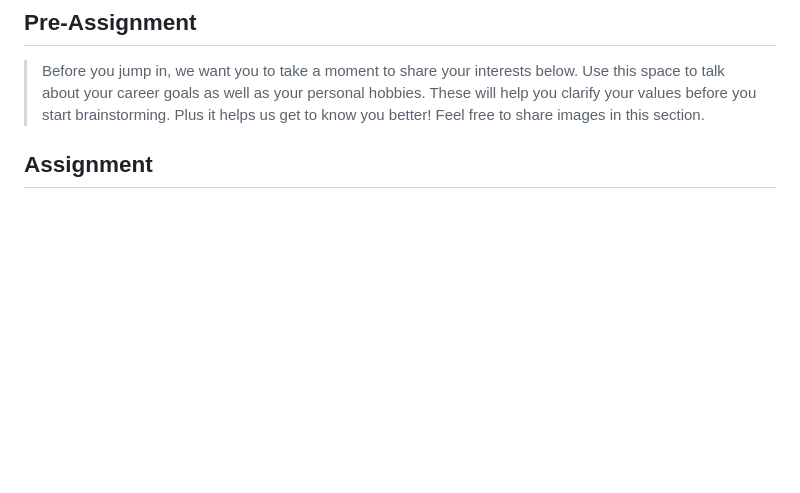
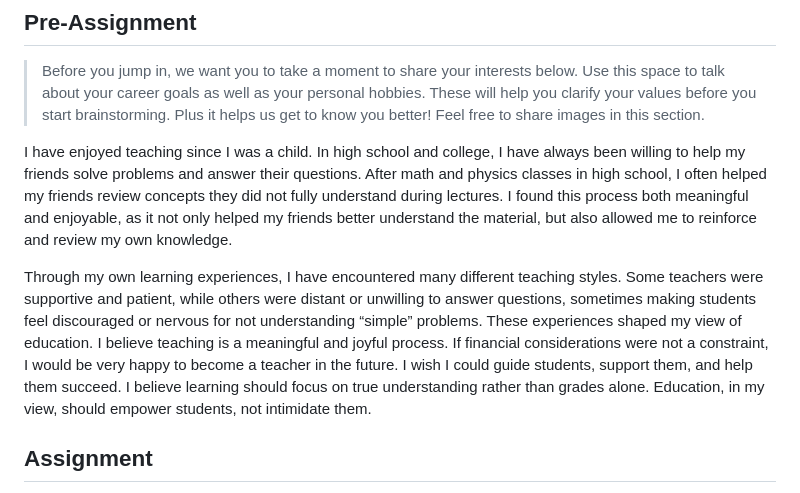
Before and after one commit to Eric-DS-Zhou/Software-2-portfolio-project-Eric, a Markdown page: doc/01-component-brainstorming/01-component-brainstorming.md, the part around one of its changes. Drawn GitHub-style; blank space fills up the shorter version.

```diff
--- a/doc/01-component-brainstorming/01-component-brainstorming.md
+++ b/doc/01-component-brainstorming/01-component-brainstorming.md
@@ -106,10 +98,8 @@ Below is further rationale/explanation for the rubric items above:
 > brainstorming. Plus it helps us get to know you better! Feel free to share
 > images in this section.
 
-<!-- TODO: briefly talk about your interests then delete this comment.
-Also, protip: you can preview what your response looks like by hitting
-the magnifying glass icon in the upper-right corner or pressing CTRL+K and
-then V. This kind of button combination is called a chord, for whatever
-reason -->
+I have enjoyed teaching since I was a child. In high school and college, I have always been willing to help my friends solve problems and answer their questions. After math and physics classes in high school, I often helped my friends review concepts they did not fully understand during lectures. I found this process both meaningful and enjoyable, as it not only helped my friends better understand the material, but also allowed me to reinforce and review my own knowledge.
+
+Through my own learning experiences, I have encountered many different teaching styles. Some teachers were supportive and patient, while others were distant or unwilling to answer questions, sometimes making students feel discouraged or nervous for not understanding “simple” problems. These experiences shaped my view of education. I believe teaching is a meaningful and joyful process. If financial considerations were not a constraint, I would be very happy to become a teacher in the future. I wish I could guide students, support them, and help them succeed. I believe learning should focus on true understanding rather than grades alone. Education, in my view, should empower students, not intimidate them.
 
 ## Assignment
```
Also changed, not shown: other parts of doc/01-component-brainstorming/01-component-brainstorming.md (+3 -17 lines).
